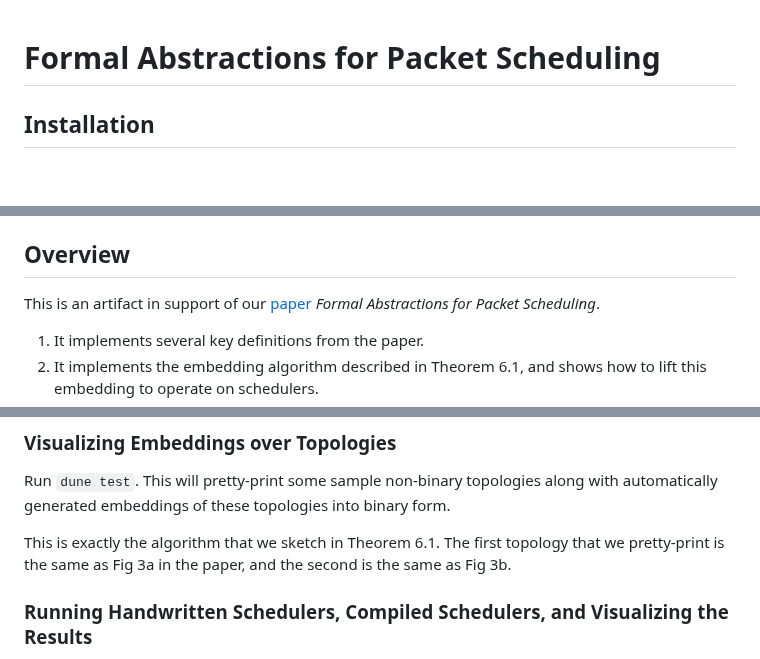
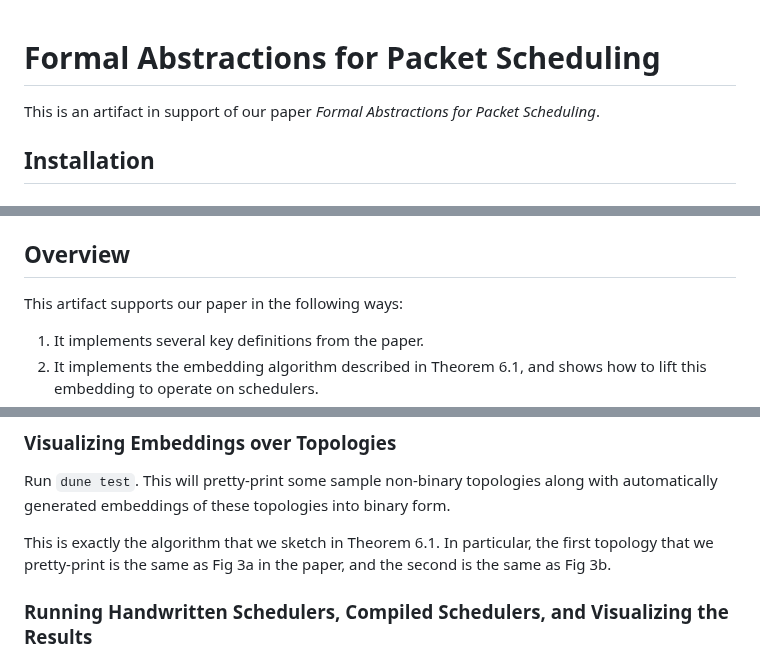
Before and after one commit to cornell-netlab/pifo-trees-artifact, a Markdown page: README.md, 3 parts joined by grey strips. Rendered like a GitHub page.

Commit message:
Remove link to arXiv

```diff
--- a/README.md
+++ b/README.md
@@ -1,5 +1,7 @@
 
 # Formal Abstractions for Packet Scheduling
+
+This is an artifact in support of our paper _Formal Abstractions for Packet Scheduling_.
 
 ## Installation
 
@@ -25,7 +27,8 @@ Installation is straightforward if you use our [package](https://github.com/corn
 
 ## Overview
 
-This is an artifact in support of our [paper](https://arxiv.org/abs/2211.11659) _Formal Abstractions for Packet Scheduling_.
+This artifact supports our paper in the following ways:
+
 1. It implements several key definitions from the paper.
 2. It implements the embedding algorithm described in Theorem 6.1, and shows how to lift this embedding to operate on schedulers.
 3. It generates the visualizations that we show in Section 7.
@@ -92,7 +95,7 @@ Next, to see how the above can be orchestrated to convert _schedulers_ written a
 Run `dune test`. This will pretty-print some sample non-binary topologies along with automatically generated embeddings of these topologies into binary form.
 
 This is exactly the algorithm that we sketch in Theorem 6.1.
-The first topology that we pretty-print is the same as Fig 3a in the paper, and the second is the same as Fig 3b.
+In particular, the first topology that we pretty-print is the same as Fig 3a in the paper, and the second is the same as Fig 3b.
 
 
 ### Running Handwritten Schedulers, Compiled Schedulers, and Visualizing the Results
```
